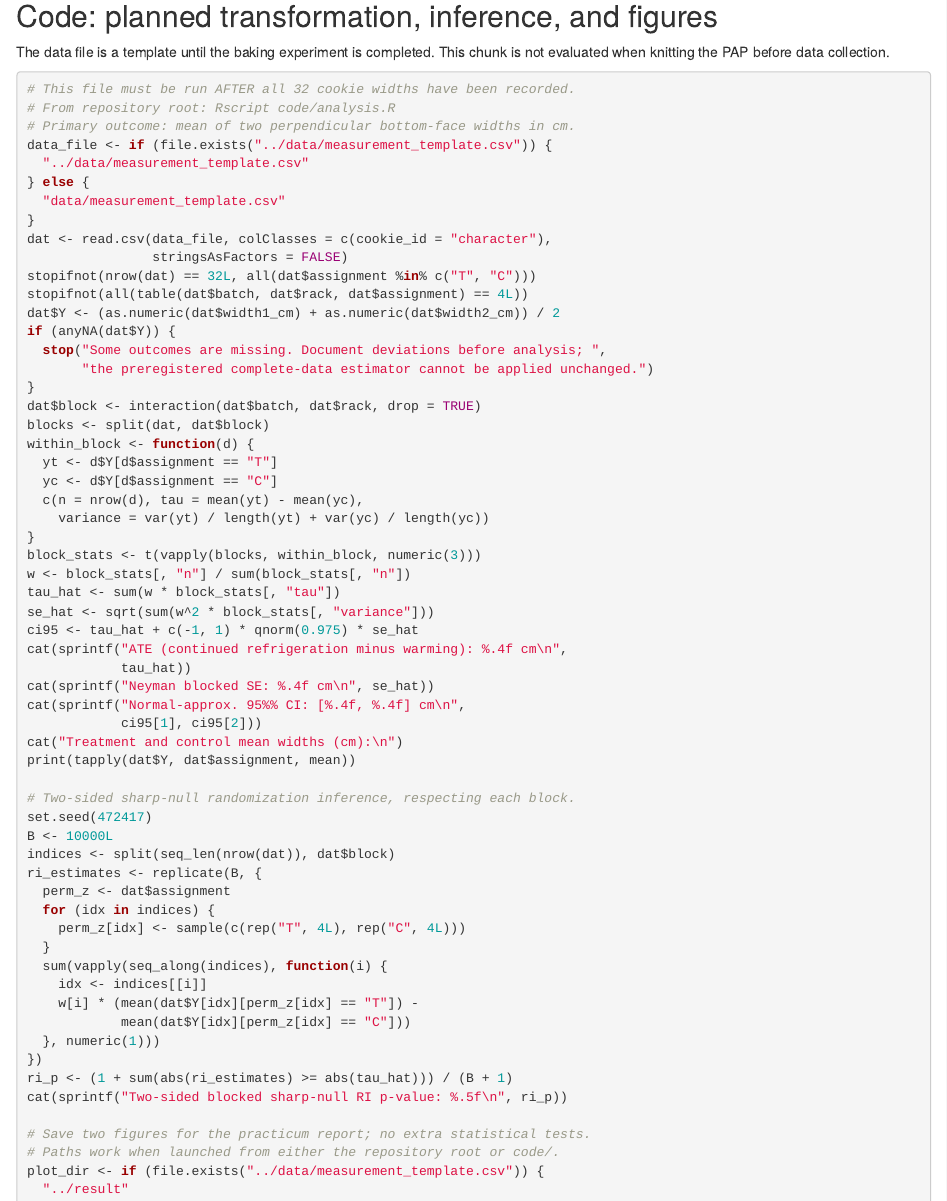
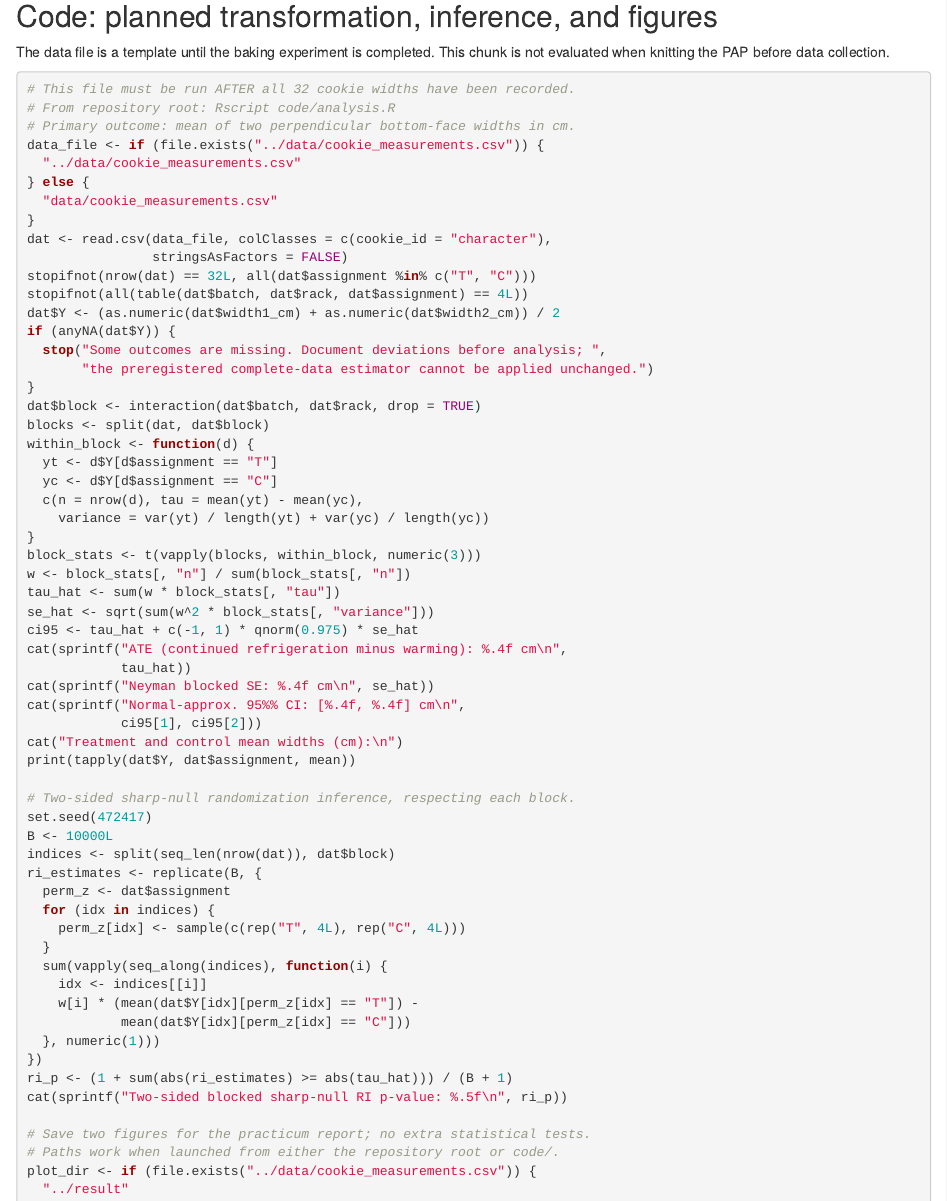
Before and after one commit to AbyssScott/POLS4724-Practicum-Experiment, an R Markdown document (preregistration/Cookie_Practicum_PAP.Rmd): the page in a window 1100 px wide, from 3190 px down. Rendered offline with R 4.5, knitr and Pandoc, with nearby package versions.

Commit message:
Add files via upload

```diff
--- a/preregistration/Cookie_Practicum_PAP.Rmd
+++ b/preregistration/Cookie_Practicum_PAP.Rmd
@@ -149,10 +149,10 @@ The data file is a template until the baking experiment is completed. This chunk
 # This file must be run AFTER all 32 cookie widths have been recorded.
 # From repository root: Rscript code/analysis.R
 # Primary outcome: mean of two perpendicular bottom-face widths in cm.
-data_file <- if (file.exists("../data/measurement_template.csv")) {
-  "../data/measurement_template.csv"
+data_file <- if (file.exists("../data/cookie_measurements.csv")) {
+  "../data/cookie_measurements.csv"
 } else {
-  "data/measurement_template.csv"
+  "data/cookie_measurements.csv"
 }
 dat <- read.csv(data_file, colClasses = c(cookie_id = "character"),
                 stringsAsFactors = FALSE)
@@ -204,7 +204,7 @@ cat(sprintf("Two-sided blocked sharp-null RI p-value: %.5f\n", ri_p))
 
 # Save two figures for the practicum report; no extra statistical tests.
 # Paths work when launched from either the repository root or code/.
-plot_dir <- if (file.exists("../data/measurement_template.csv")) {
+plot_dir <- if (file.exists("../data/cookie_measurements.csv")) {
   "../result"
 } else {
   "result"
```
